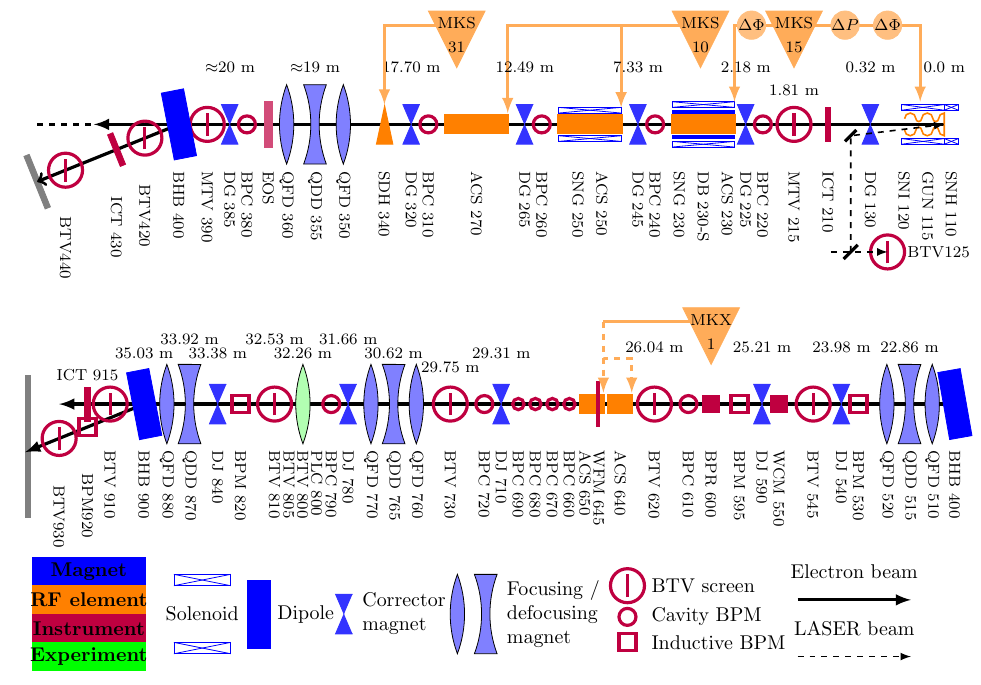
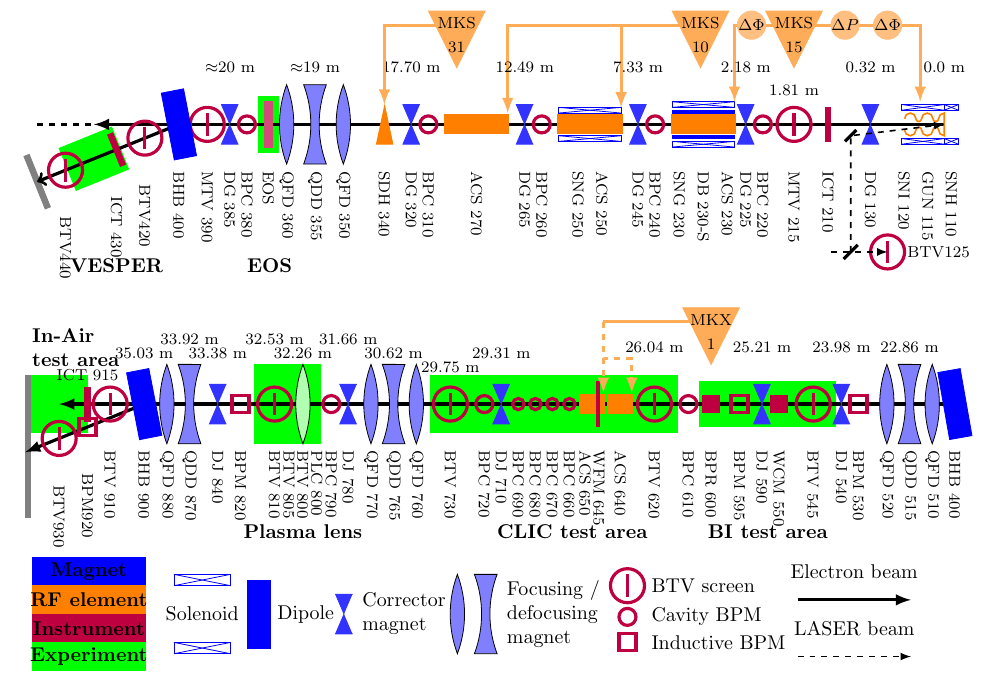
Before and after one commit to clearop/clearlayout, a LaTeX document (layout.tex, which reads inputLayout/CALIFES.tex, inputLayout/EXPERIMENTAL1.tex): part of the page, cut so that both start at the same text. Compiled offline with pdfLaTeX; TikZ figures are drawn from their code, not taken from saved files.

Commit message:
re-added green boxes to indicate experiment

```diff
--- a/inputLayout/CALIFES.tex
+++ b/inputLayout/CALIFES.tex
@@ -4,10 +4,35 @@
 
 \begin{tikzpicture}
 
+    % Initialise some variables: %%%%%%%%%%%%%%%%%%%%%%%%%%%%%%%
+    \pgfmathsetmacro{\VesperStart}{1.5}; %Center of the dipole (X)
+    \pgfmathsetmacro{\VesperAngle}{-22.0};
+    %Arrow end point
+    \pgfmathsetmacro{\VesperX}{-1};
+    \pgfmathsetmacro{\VesperY}{(\VesperStart-\VesperX)*tan(\VesperAngle)};
+
+    \pgfmathsetmacro{\VesperTabX}{-0.0};
+    \pgfmathsetmacro{\VesperTabY}{(\VesperStart-\VesperTabX)*tan(\VesperAngle)};
+
+
+    %%%%%%%%%%%%%%%%%%%%%%%%%%%%%%%%%%%%%%%%%%%%%
+    %% GREEN Area to indicate experiments
+    %%%%%%%%%%%%%%%%%%%%%%%%%%%%%%%%%%%%%%%%%%%%%
+
     %EOS table
-   % \filldraw[green] (4.9,-0.4) rectangle (2.9,0.4);
-    %\filldraw[green] (4.9,-0.4) rectangle (4.7,-2);
-    %\filldraw[green] (2.9,-0.4) rectangle (3.1,-2);
+    \filldraw[green] (3.25, -0.5) rectangle (2.9,0.5);
+    \node at (3.1, -2.5) {\textbf{EOS}};
+
+    \filldraw[green,rotate around={-\VesperAngle:(\VesperTabX,\VesperTabY)}]
+    (\VesperTabX-0.5, \VesperTabY-0.4) rectangle
+    (\VesperTabX+0.5, \VesperTabY+0.4);
+    %\node[rotate=-90,anchor=west] at (\VesperTabX,\VesperTabY-0.7) {\belemsiz VESPER};
+    \node at (\VesperTabX+0.4, -2.5) {\textbf{VESPER}};
+
+    %%%%%%%%%%%%%%%%%%%%%%%%%%%%%%%%%%%%%%%%%%%%%%%
+    %%%%%%%%%%%%%%%%%%%%%%%%%%%%%%%%%%%%%%%%%%%%%%%
+    %%%%%%%%%%%%%%%%%%%%%%%%%%%%%%%%%%%%%%%%%%%%%%%
+
 
     %BEAM
     \draw[latex-,ultra thick] (0,0)--(15,0);
@@ -142,19 +167,6 @@
 
     %% VESPER
 
-    \pgfmathsetmacro{\VesperStart}{1.5}; %Center of the dipole (X)
-    \pgfmathsetmacro{\VesperAngle}{-22.0};
-    %Arrow end point
-    \pgfmathsetmacro{\VesperX}{-1};
-    \pgfmathsetmacro{\VesperY}{(\VesperStart-\VesperX)*tan(\VesperAngle)};
-
-    \pgfmathsetmacro{\VesperTabX}{-0.0};
-    \pgfmathsetmacro{\VesperTabY}{(\VesperStart-\VesperTabX)*tan(\VesperAngle)};
-    %\filldraw[green,rotate around={-\VesperAngle:(\VesperTabX,\VesperTabY)}]
-    %(\VesperTabX-0.5, \VesperTabY-0.4) rectangle
-    %(\VesperTabX+0.5, \VesperTabY+0.4);
-    %%\node[rotate=-90,anchor=west] at (\VesperTabX,\VesperTabY-0.7) {\belemsiz VESPER};
-    %\node at (\VesperTabX+0.4, -2.5) {\textbf{VESPER}};
 
     \filldraw[gray,rotate around={-\VesperAngle:(\VesperX,\VesperY)}]
         (\VesperX-0.05, \VesperY-0.5) rectangle
--- a/inputLayout/EXPERIMENTAL1.tex
+++ b/inputLayout/EXPERIMENTAL1.tex
@@ -3,21 +3,33 @@
 %% K. Sjobak, 2018
 
 \begin{tikzpicture}
+
+    %%%%%%%%%%%%%%%%%%%%%%%%%%%%%%%%%%%%%%%%%%%%%
+    %% GREEN Areas to indicate experiments
+    %%%%%%%%%%%%%%%%%%%%%%%%%%%%%%%%%%%%%%%%%%%%%
+
     %BEAM INSTRUMENTATION TEST STAND AREA
-    %\filldraw[green] (11.3,-0.4) rectangle (13.7,0.4);
-    %\node at ({(11.3+13.7)/2},-2.25) {\textbf{BI test area}};
+    \filldraw[green] (11.3,-0.4) rectangle (13.7,0.4);
+    \node at ({(11.3+13.7)/2},-2.25) {\textbf{BI test area}};
 
     %CLIC test area
-    %\filldraw[green] (10.9,-0.5) rectangle (6.55,0.5);
-    %\node at ({(10.3+7.8)/2},-2.25) {\textbf{CLIC test area}};
+    \filldraw[green] (10.9,-0.5) rectangle (6.55,0.5);
+    \node at ({(10.3+7.8)/2},-2.25) {\textbf{CLIC test area}};
 
     %IN-AIR table
-    %\filldraw[green] (-0.6,-0.5) rectangle (0.5,0.5);
-    %\node[align=left,anchor=west] at (-0.6,1.0) {\textbf{In-Air}\\ \textbf{test area}};
-    \filldraw[gray] (-0.6,-2.0) rectangle (-0.5,0.5);
+    \filldraw[green] (-0.6,-0.5) rectangle (0.5,0.5);
+    \node[align=left,anchor=west] at (-0.6,1.0) {\textbf{In-Air}\\ \textbf{test area}};
 
     % PLASMA LENS
-    %\filldraw[green] (3.45,-0.7) rectangle (4.6,0.7);
+    \filldraw[green] (3.45,-0.7) rectangle (4.6,0.7);
+    \node at (4.3,-2.25) {\textbf{Plasma lens}};
+
+    %%%%%%%%%%%%%%%%%%%%%%%%%%%%%%%%%%%%%%%%%%%%%%%
+    %%%%%%%%%%%%%%%%%%%%%%%%%%%%%%%%%%%%%%%%%%%%%%%
+    %%%%%%%%%%%%%%%%%%%%%%%%%%%%%%%%%%%%%%%%%%%%%%%
+
+    %FINAL DUMP
+    \filldraw[gray] (-0.6,-2.0) rectangle (-0.5,0.5);
 
     %THE BEAM
     \draw[latex-,ultra thick] (0,0)--(16,0);
```
Also changed, not shown: outputLayout/layout-figure0.pdf, inputLayout/EXPERIMENTAL1.tex (1 more changed lines).
